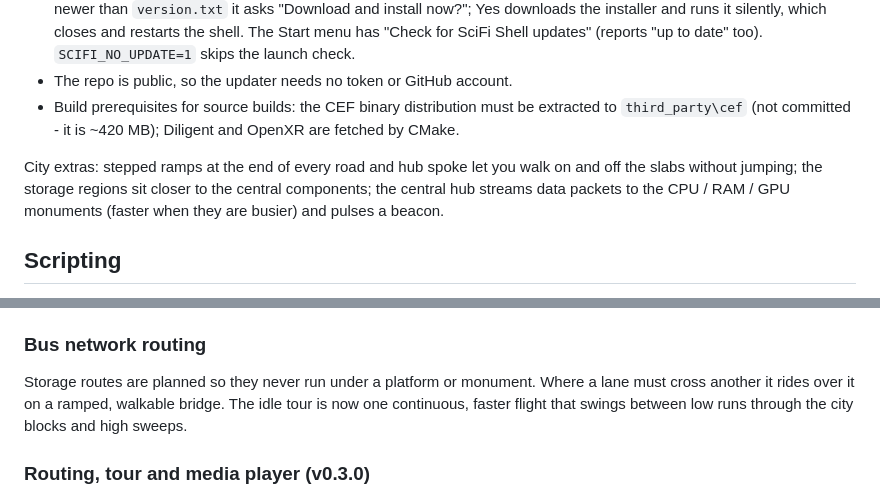
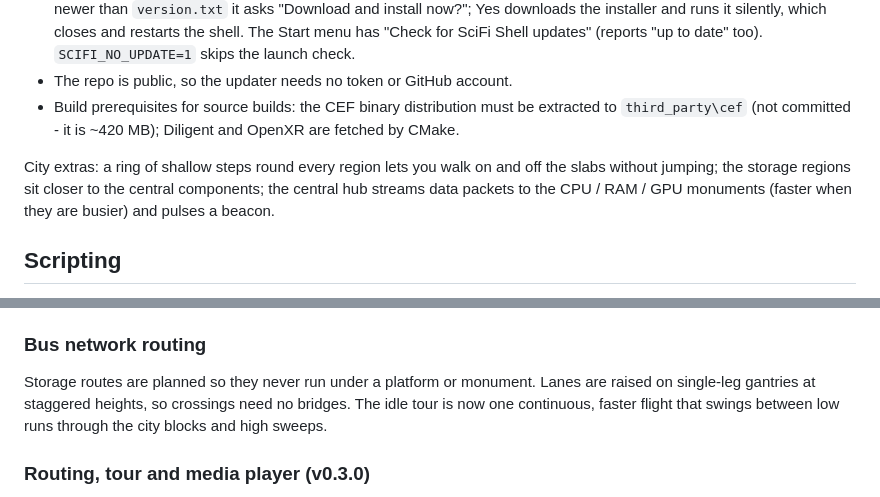
Before and after one commit to Davidalanfisk/SciFiShell, a Markdown page: README.md, 2 parts joined by grey strips. GitHub-like rendering.

```diff
--- a/README.md
+++ b/README.md
@@ -299,7 +300,7 @@ Clicking a file frame opens a panel with details and actions (open, copy, send,
 - The repo is public, so the updater needs no token or GitHub account.
 - Build prerequisites for source builds: the CEF binary distribution must be extracted to `third_party\cef` (not committed - it is ~420 MB); Diligent and OpenXR are fetched by CMake.
 
-City extras: stepped ramps at the end of every road and hub spoke let you walk on and off the slabs without jumping; the storage regions sit closer to the central components; the central hub streams data packets to the CPU / RAM / GPU monuments (faster when they are busier) and pulses a beacon.
+City extras: a ring of shallow steps round every region lets you walk on and off the slabs without jumping; the storage regions sit closer to the central components; the central hub streams data packets to the CPU / RAM / GPU monuments (faster when they are busier) and pulses a beacon.
 
 ## Scripting
 
@@ -328,7 +329,7 @@ Set SCIFI_NO_SCRIPT=1 to disable. Mouse clicks cannot be injected yet.
 - After 10 s without input in the city the shell flies a tour of the hub, CPU/RAM/GPU and storage regions using the scripting system. Any input stops it. (Scripts: `cam X Y Z YAW PITCH SECONDS` and `ride ROUTE` were added.)
 
 ### Bus network routing
-Storage routes are planned so they never run under a platform or monument. Where a lane must cross another it rides over it on a ramped, walkable bridge. The idle tour is now one continuous, faster flight that swings between low runs through the city blocks and high sweeps.
+Storage routes are planned so they never run under a platform or monument. Lanes are raised on single-leg gantries at staggered heights, so crossings need no bridges. The idle tour is now one continuous, faster flight that swings between low runs through the city blocks and high sweeps.
 
 ### Routing, tour and media player (v0.3.0)
 
```
Also changed, not shown: other parts of README.md (+3 -2 lines), docs/city-overview.jpg, docs/city-station.jpg (added), docs/city-street.jpg, 6 other files.
